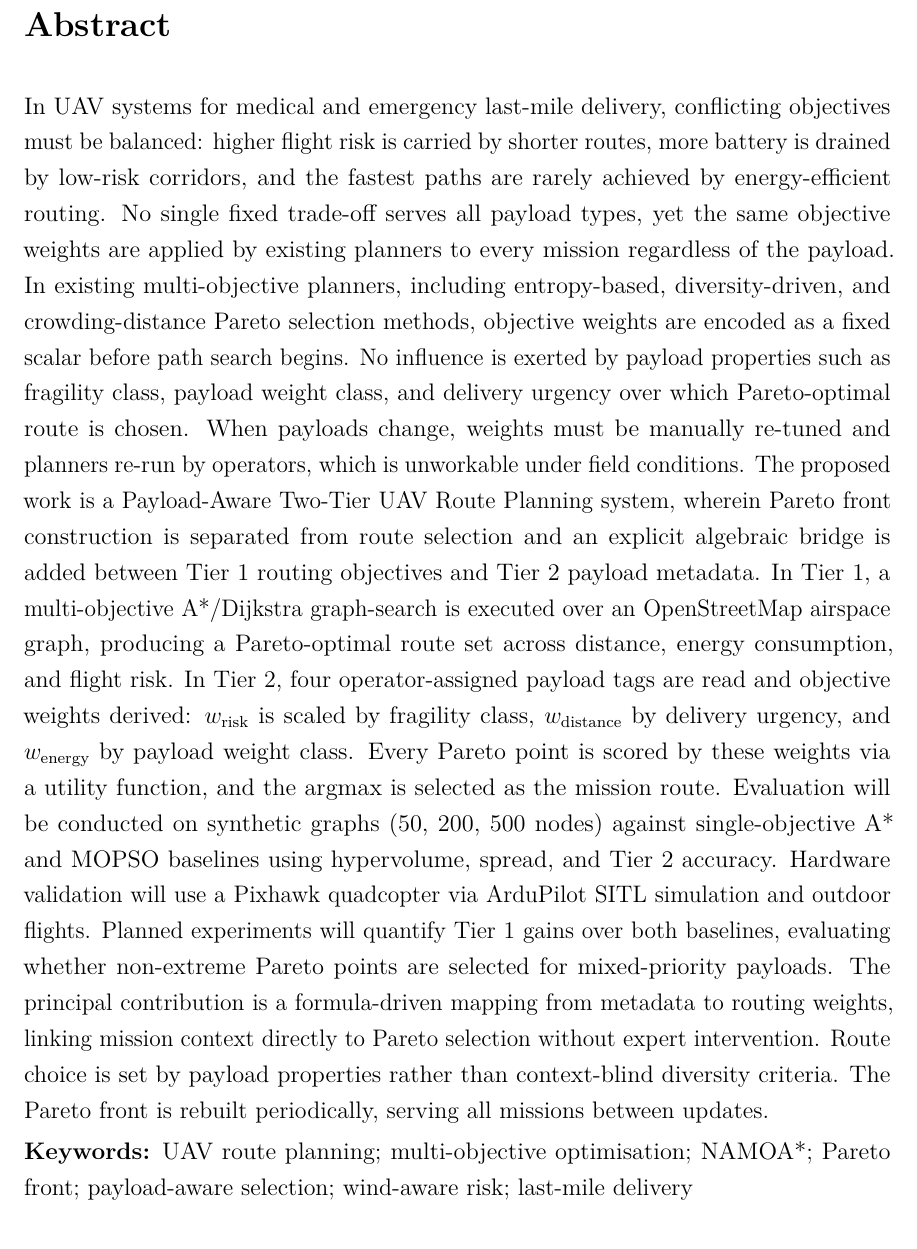
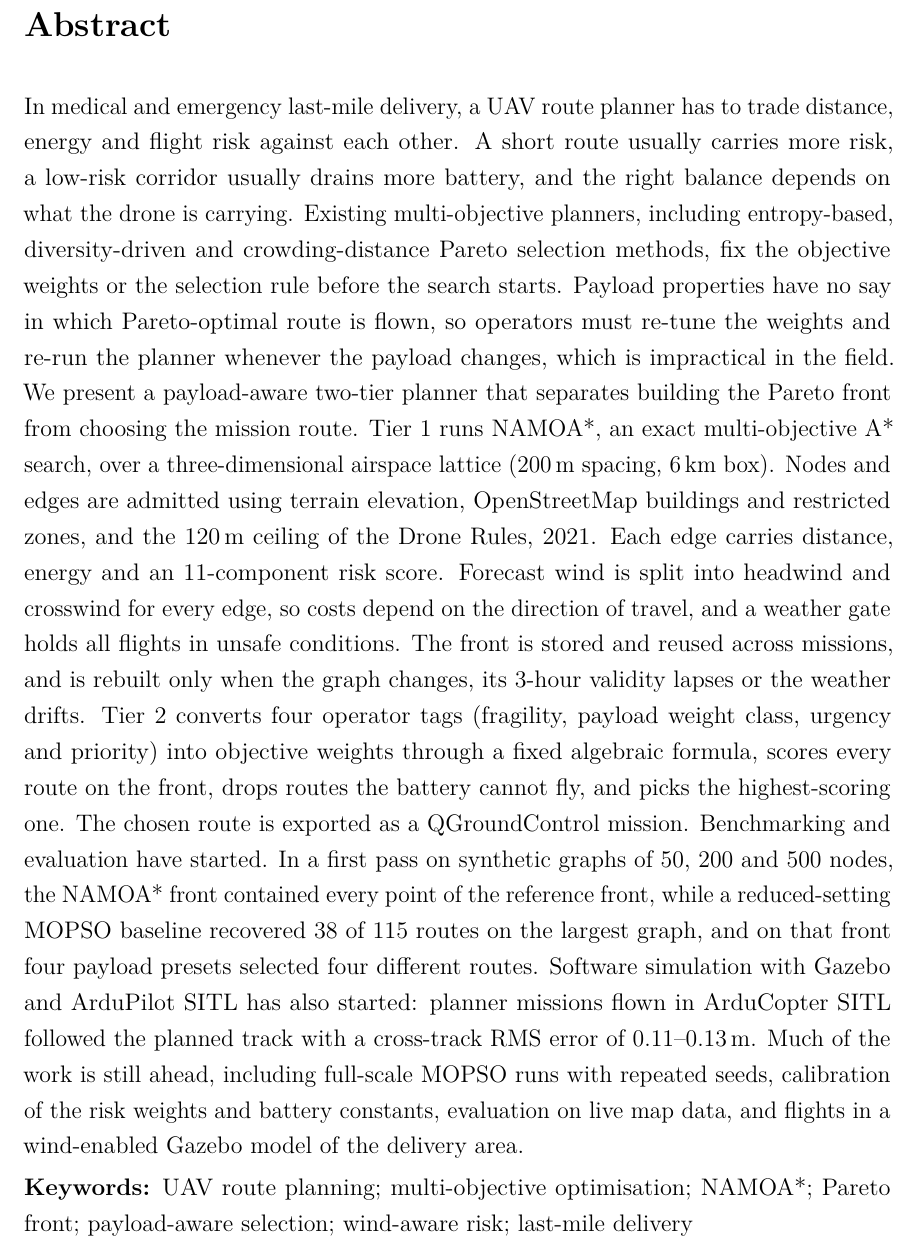
Before and after one commit to thirumuruganra/fyp-drone, a LaTeX thesis (Review_2/Report/BID_REPORT_28.tex): part of page 6 of 70, cut so that both start at the same text. Compiled offline with pdfLaTeX.

Commit message:
docs(review2): rewrite abstract to match current progress
Replace A*/Dijkstra and OSM road graph with NAMOA* over the 3-D
lattice, describe wind-aware costs, weather gate, front store and
Tier 2 battery filter, and state that benchmarking and Gazebo/SITL
simulation have started with work remaining. Single paragraph.

Co-Authored-By: Claude Opus 5.5 <noreply@anthropic.com>

```diff
--- a/Review_2/Report/BID_REPORT_28.tex
+++ b/Review_2/Report/BID_REPORT_28.tex
@@ -40,33 +40,36 @@
 
 % ============================================================
 \begin{reviewabstract}
-In UAV systems for medical and emergency last-mile delivery, conflicting objectives
-must be balanced: higher flight risk is carried by shorter routes, more battery is
-drained by low-risk corridors, and the fastest paths are rarely achieved by
-energy-efficient routing. No single fixed trade-off serves all payload types, yet the
-same objective weights are applied by existing planners to every mission regardless of
-the payload. In existing multi-objective planners, including entropy-based, diversity-driven, and
-crowding-distance Pareto selection methods, objective weights are encoded as a fixed
-scalar before path search begins. No influence is exerted by payload properties such as
-fragility class, payload weight class, and delivery urgency over which Pareto-optimal
-route is chosen. When payloads change, weights must be manually re-tuned and planners
-re-run by operators, which is unworkable under field conditions. The proposed work is a Payload-Aware Two-Tier UAV Route Planning system, wherein
-Pareto front construction is separated from route selection and an explicit algebraic
-bridge is added between Tier 1 routing objectives and Tier 2 payload metadata.
-In Tier 1, a multi-objective A*/Dijkstra graph-search is executed over an OpenStreetMap
-airspace graph, producing a Pareto-optimal route set across distance, energy
-consumption, and flight risk. In Tier 2, four operator-assigned payload tags are read
-and objective weights derived: $w_\mathrm{risk}$ is scaled by fragility class,
-$w_\mathrm{distance}$ by delivery urgency, and $w_\mathrm{energy}$ by payload weight
-class. Every Pareto point is scored by these weights via a utility function, and the
-argmax is selected as the mission route. Evaluation will be conducted on synthetic
-graphs (50, 200, 500 nodes) against single-objective A* and MOPSO baselines using
-hypervolume, spread, and Tier 2 accuracy. Hardware validation will use a Pixhawk
-quadcopter via ArduPilot SITL simulation and outdoor flights. Planned experiments will quantify Tier 1 gains over both baselines, evaluating whether
-non-extreme Pareto points are selected for mixed-priority payloads. The principal contribution is a formula-driven mapping from metadata to routing weights,
-linking mission context directly to Pareto selection without expert intervention. Route
-choice is set by payload properties rather than context-blind diversity criteria. The
-Pareto front is rebuilt periodically, serving all missions between updates.
+In medical and emergency last-mile delivery, a UAV route planner has to trade distance,
+energy and flight risk against each other. A short route usually carries more risk, a
+low-risk corridor usually drains more battery, and the right balance depends on what the
+drone is carrying. Existing multi-objective planners, including entropy-based,
+diversity-driven and crowding-distance Pareto selection methods, fix the objective
+weights or the selection rule before the search starts. Payload properties have no say in
+which Pareto-optimal route is flown, so operators must re-tune the weights and re-run the
+planner whenever the payload changes, which is impractical in the field.
+We present a payload-aware two-tier planner that separates building the Pareto front from
+choosing the mission route. Tier~1 runs NAMOA*, an exact multi-objective A* search, over a
+three-dimensional airspace lattice (200\,m spacing, 6\,km box). Nodes and edges are
+admitted using terrain elevation, OpenStreetMap buildings and restricted zones, and the
+120\,m ceiling of the Drone Rules, 2021. Each edge carries distance, energy and an
+11-component risk score. Forecast wind is split into headwind and crosswind for every
+edge, so costs depend on the direction of travel, and a weather gate holds all flights in
+unsafe conditions. The front is stored and reused across missions, and is rebuilt only
+when the graph changes, its 3-hour validity lapses or the weather drifts. Tier~2 converts
+four operator tags (fragility, payload weight class, urgency and priority) into objective
+weights through a fixed algebraic formula, scores every route on the front, drops routes
+the battery cannot fly, and picks the highest-scoring one. The chosen route is exported as
+a QGroundControl mission.
+Benchmarking and evaluation have started. In a first pass on synthetic graphs of 50, 200
+and 500 nodes, the NAMOA* front contained every point of the reference front, while a
+reduced-setting MOPSO baseline recovered 38 of 115 routes on the largest graph, and on
+that front four payload presets selected four different routes. Software simulation with
+Gazebo and ArduPilot SITL has also started: planner missions flown in ArduCopter SITL
+followed the planned track with a cross-track RMS error of 0.11--0.13\,m. Much of the
+work is still ahead, including full-scale MOPSO runs with repeated seeds, calibration of
+the risk weights and battery constants, evaluation on live map data, and flights in a
+wind-enabled Gazebo model of the delivery area.
 
 \keywords{UAV route planning; multi-objective optimisation; NAMOA*; Pareto front; payload-aware selection; wind-aware risk; last-mile delivery}
 \end{reviewabstract}
```
Also changed, not shown: 1 other file.
